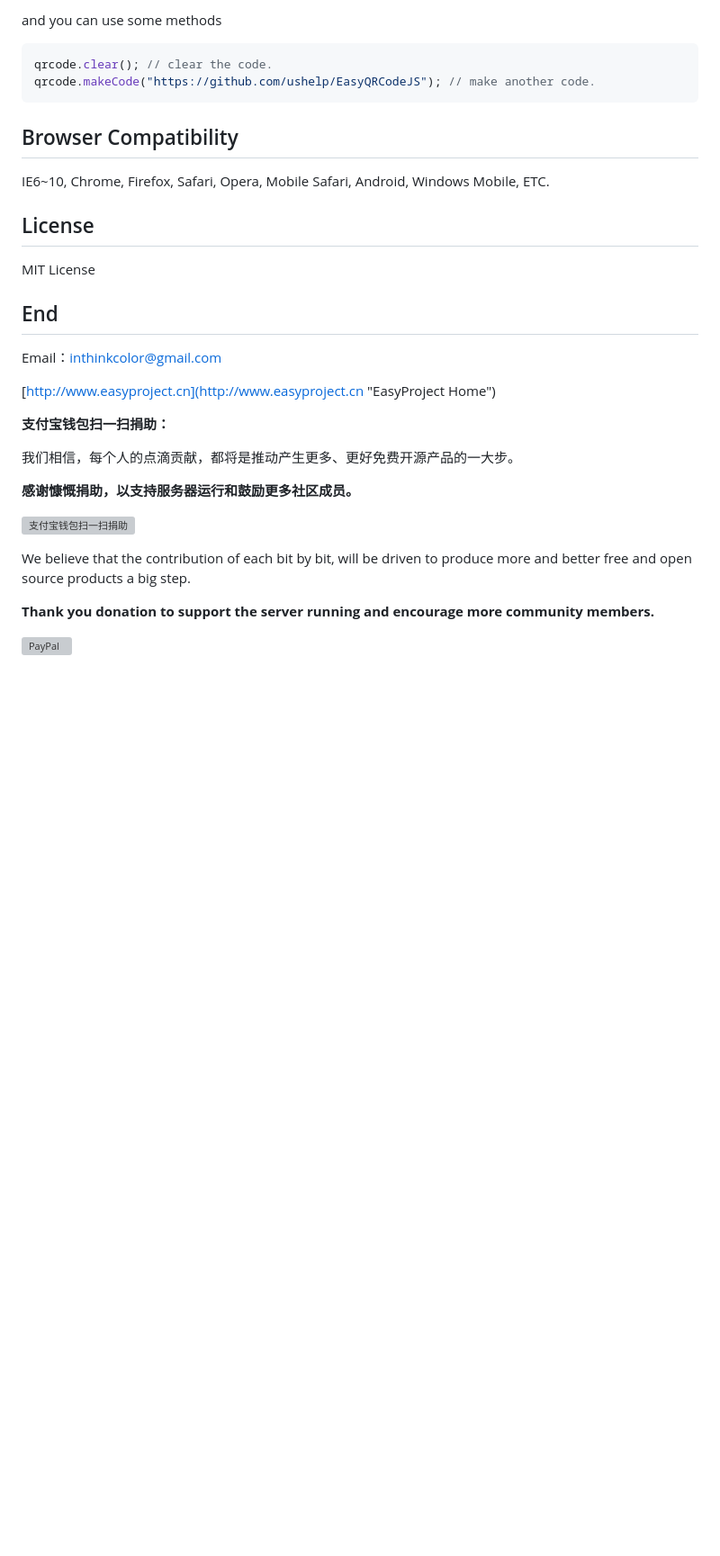
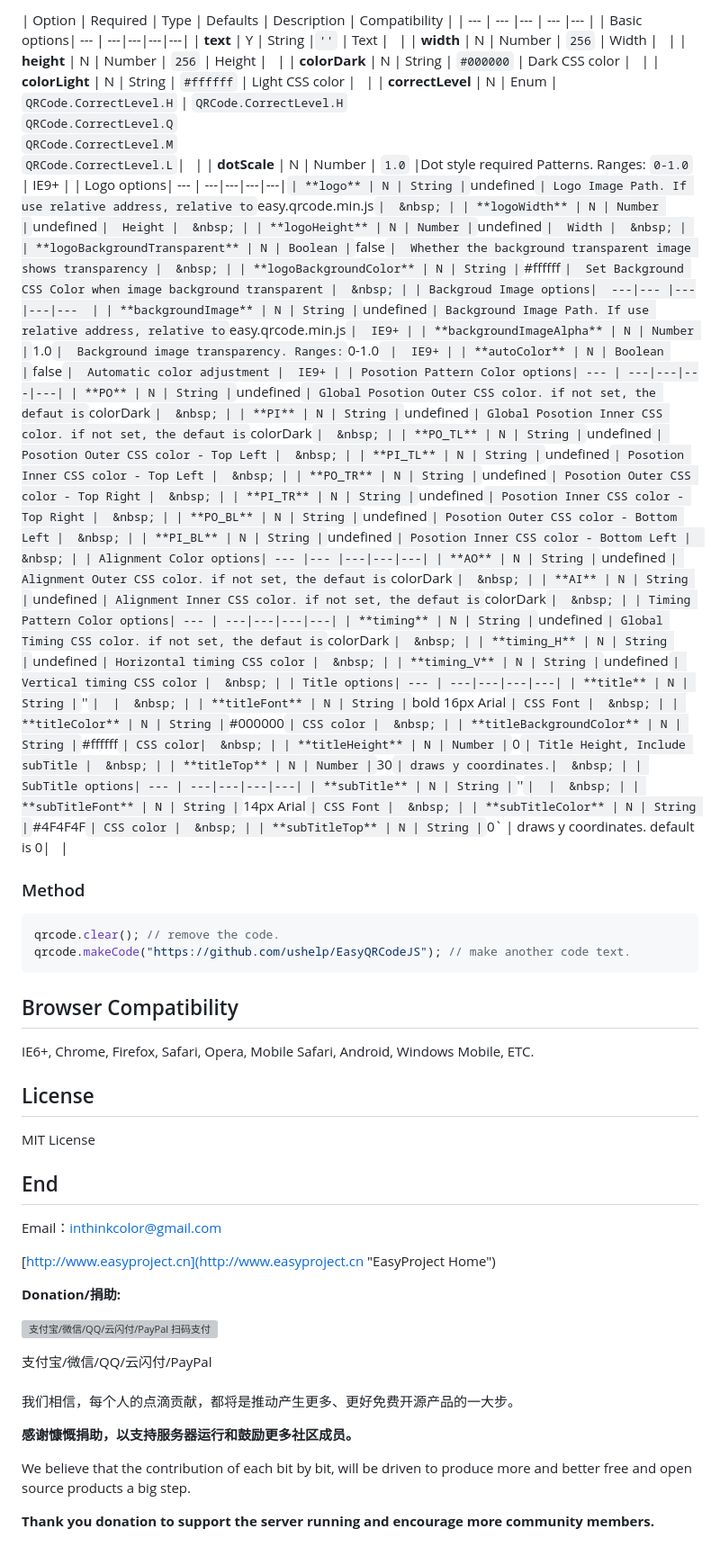
Before and after one commit to ushelp/EasyQRCodeJS, a Markdown page: readme.md, the part around the change printed below. Shown: that part at 90% size. Rendered like a GitHub page; blank space fills up the shorter version; grey boxes are pictures that could not be loaded.

````diff
--- a/readme.md
+++ b/readme.md
@@ -115,14 +166,66 @@ or with some options
 ```
 
-and you can use some methods
+| Option | Required | Type | Defaults | Description | Compatibility |
+| --- | --- |--- | --- |--- |
+| Basic options| --- | ---|---|---|---|
+| **text** | Y | String |`''` |  Text | &nbsp; |
+| **width** | N | Number | `256` |  Width |  &nbsp; |
+| **height** | N | Number | `256` |  Height |  &nbsp; |
+| **colorDark** | N | String | `#000000` | Dark CSS color |  &nbsp; |
+| **colorLight** | N | String | `#ffffff` | Light CSS color |  &nbsp; |
+| **correctLevel** | N | Enum | `QRCode.CorrectLevel.H` | `QRCode.CorrectLevel.H`<br/>`QRCode.CorrectLevel.Q` <br/> `QRCode.CorrectLevel.M` <br/> `QRCode.CorrectLevel.L`|  &nbsp; |
+| **dotScale** | N | Number | `1.0` |Dot style required Patterns. Ranges: `0-1.0` | IE9+ |
+| Logo options| --- | ---|---|---|---|`
+| **logo** | N | String | `undefined` | Logo Image Path. If use relative address, relative to `easy.qrcode.min.js` |  &nbsp; |
+| **logoWidth** | N | Number | `undefined` |  Height |  &nbsp; |
+| **logoHeight** | N | Number | `undefined` |  Width |  &nbsp; |
+| **logoBackgroundTransparent** | N | Boolean | `false` |  Whether the background transparent image shows transparency |  &nbsp; |
+| **logoBackgroundColor** | N | String | `#ffffff` |  Set Background CSS Color when image background transparent |  &nbsp; |
+| Backgroud Image options|  ---|--- |---|---|---  |
+| **backgroundImage** | N | String | `undefined` | Background Image Path. If use relative address, relative to `easy.qrcode.min.js` |  IE9+ |
+| **backgroundImageAlpha** | N | Number | `1.0` |  Background image transparency. Ranges: `0-1.0`  |  IE9+ |
+| **autoColor** | N | Boolean | `false` |  Automatic color adjustment |  IE9+ |
+| Posotion Pattern Color options| --- | ---|---|---|---|
+| **PO** | N | String | `undefined` | Global Posotion Outer CSS color. if not set, the defaut is `colorDark` |  &nbsp; |
+| **PI** | N | String | `undefined` | Global Posotion Inner CSS color. if not set, the defaut is `colorDark` |  &nbsp; |
+| **PO_TL** | N | String | `undefined` | Posotion Outer CSS color - Top Left |  &nbsp; |
+| **PI_TL** | N | String | `undefined` | Posotion Inner CSS color - Top Left |  &nbsp; |
+| **PO_TR** | N | String | `undefined` | Posotion Outer CSS color - Top Right |  &nbsp; |
+| **PI_TR** | N | String | `undefined` | Posotion Inner CSS color - Top Right |  &nbsp; |
+| **PO_BL** | N | String | `undefined` | Posotion Outer CSS color - Bottom Left |  &nbsp; |
+| **PI_BL** | N | String | `undefined` | Posotion Inner CSS color - Bottom Left |  &nbsp; |
+| Alignment Color options| --- |--- |---|---|---|
+| **AO** | N | String | `undefined` | Alignment Outer CSS color. if not set, the defaut is `colorDark` |  &nbsp; |
+| **AI** | N | String | `undefined` | Alignment Inner CSS color. if not set, the defaut is `colorDark` |  &nbsp; |
+| Timing Pattern Color options| --- | ---|---|---|---|
+| **timing** | N | String | `undefined` | Global Timing CSS color. if not set, the defaut is `colorDark` |  &nbsp; |
+| **timing_H** | N | String | `undefined` | Horizontal timing CSS color |  &nbsp; |
+| **timing_V** | N | String | `undefined` | Vertical timing CSS color |  &nbsp; |
+| Title options| --- | ---|---|---|---|
+| **title** | N | String | `''` |  |  &nbsp; |
+| **titleFont** | N | String | `bold 16px Arial` | CSS Font |  &nbsp; |
+| **titleColor** | N | String | `#000000` | CSS color |  &nbsp; |
+| **titleBackgroundColor** | N | String | `#ffffff` | CSS color|  &nbsp; |
+| **titleHeight** | N | Number | `0` | Title Height, Include subTitle |  &nbsp; |
+| **titleTop** | N | Number | `30` | draws y coordinates.|  &nbsp; |
+| SubTitle options| --- | ---|---|---|---|
+| **subTitle** | N | String | `''` |  |  &nbsp; |
+| **subTitleFont** | N | String | `14px Arial` | CSS Font |  &nbsp; |
+| **subTitleColor** | N | String | `#4F4F4F` | CSS color |  &nbsp; |
+| **subTitleTop** | N | String | `0` | draws y coordinates. default is 0|  &nbsp; |
+
+
+
+
+### Method
 
 ```JS
-qrcode.clear(); // clear the code.
-qrcode.makeCode("https://github.com/ushelp/EasyQRCodeJS"); // make another code.
+qrcode.clear(); // remove the code.
+qrcode.makeCode("https://github.com/ushelp/EasyQRCodeJS"); // make another code text.
 ```
 
 ## Browser Compatibility
-IE6~10, Chrome, Firefox, Safari, Opera, Mobile Safari, Android, Windows Mobile, ETC.
+IE6+, Chrome, Firefox, Safari, Opera, Mobile Safari, Android, Windows Mobile, ETC.
 
 ## License
 MIT License
@@ -134,18 +237,19 @@ Email：<inthinkcolor@gmail.com>
 [http://www.easyproject.cn](http://www.easyproject.cn "EasyProject Home")
 
 
-**支付宝钱包扫一扫捐助：**
+**Donation/捐助:**
+
+
+<img alt="
+支付宝/微信/QQ/云闪付/PayPal 扫码支付" src="http://www.easyproject.cn/thanks/donation.png"  title="支付宝/微信/QQ/云闪付/PayPal 扫码支付"  height="256" width="256"></img>
+<div>支付宝/微信/QQ/云闪付/PayPal</div>
+
+<br/>
 
 我们相信，每个人的点滴贡献，都将是推动产生更多、更好免费开源产品的一大步。
 
 **感谢慷慨捐助，以支持服务器运行和鼓励更多社区成员。**
 
-<img alt="支付宝钱包扫一扫捐助" src="http://www.easyproject.cn/images/s.png"  title="支付宝钱包扫一扫捐助"  height="256" width="256"></img>
-
-
-
 We believe that the contribution of each bit by bit, will be driven to produce more and better free and open source products a big step.
 
 **Thank you donation to support the server running and encourage more community members.**
-
-[![PayPal](http://www.easyproject.cn/images/paypaldonation5.jpg)](https://www.paypal.me/easyproject/10 "Make payments with PayPal - it's fast, free and secure!")
````
Also changed, not shown: other parts of readme.md (+105 -54 lines), demo/hamburger.png (added), doc/images/QR_Code_Structure.png (added), doc/images/demo.png, 5 other files.
